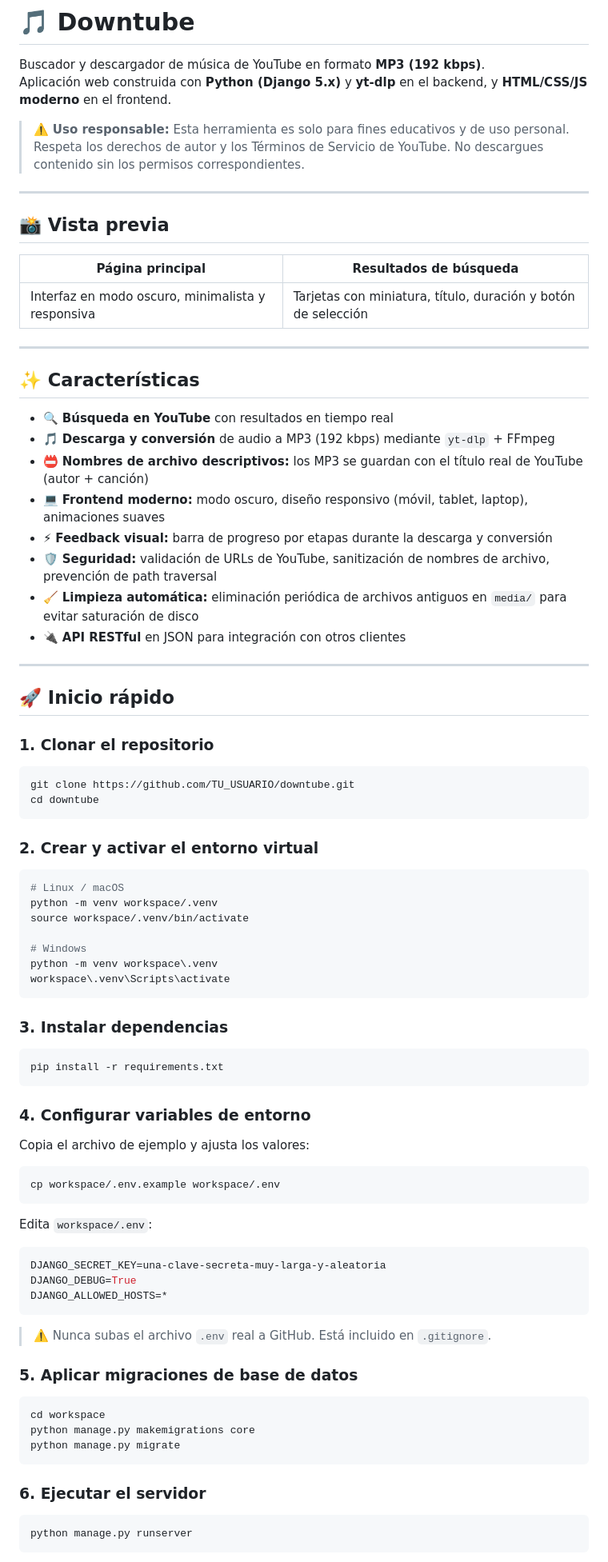
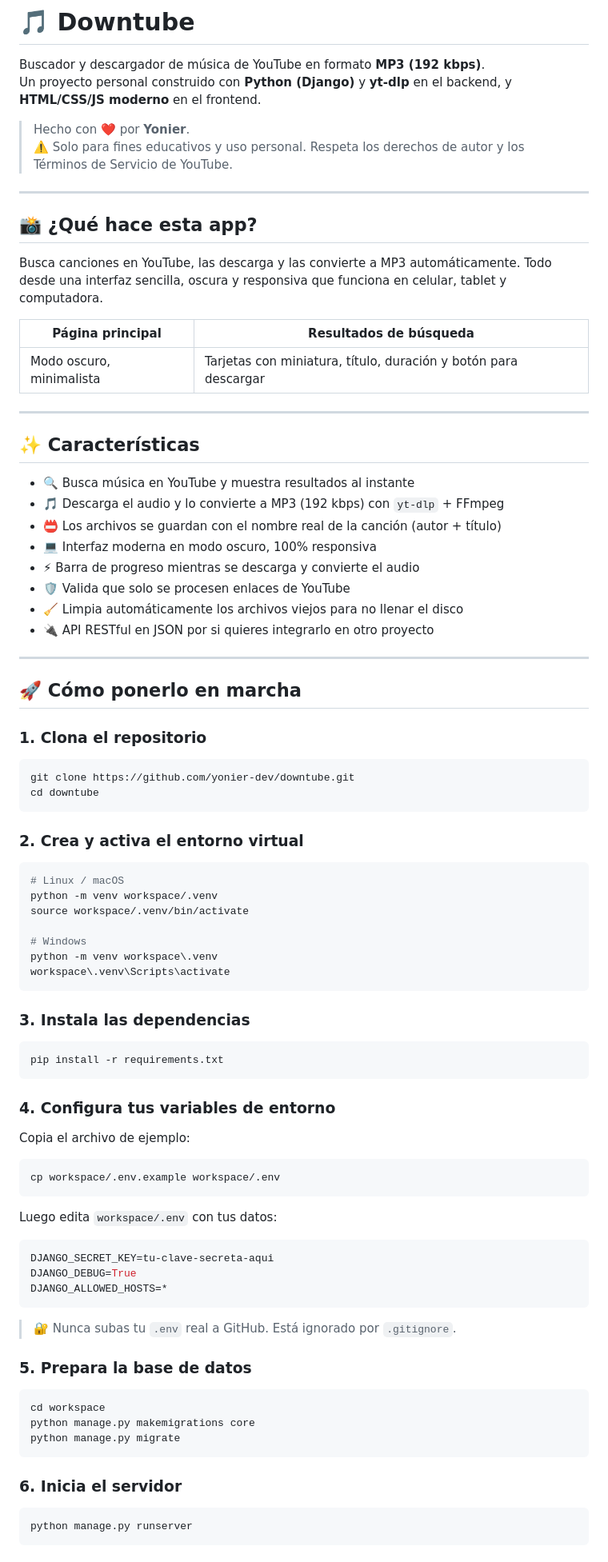
Before and after one commit to yonier-dev/downtube, a Markdown page: README.md, the part around one of its changes. Shown at 80% size. GitHub-like rendering.

````diff
--- a/README.md
+++ b/README.md
@@ -1,43 +1,46 @@
 # 🎵 Downtube
 
 Buscador y descargador de música de YouTube en formato **MP3 (192 kbps)**.
-Aplicación web construida con **Python (Django 5.x)** y **yt-dlp** en el backend, y **HTML/CSS/JS moderno** en el frontend.
+Un proyecto personal construido con **Python (Django)** y **yt-dlp** en el backend, y **HTML/CSS/JS moderno** en el frontend.
 
-> ⚠️ **Uso responsable:** Esta herramienta es solo para fines educativos y de uso personal. Respeta los derechos de autor y los Términos de Servicio de YouTube. No descargues contenido sin los permisos correspondientes.
+> Hecho con ❤️ por **Yonier**.
+> ⚠️ Solo para fines educativos y uso personal. Respeta los derechos de autor y los Términos de Servicio de YouTube.
 
 ---
 
-## 📸 Vista previa
+## 📸 ¿Qué hace esta app?
+
+Busca canciones en YouTube, las descarga y las convierte a MP3 automáticamente. Todo desde una interfaz sencilla, oscura y responsiva que funciona en celular, tablet y computadora.
 
 | Página principal | Resultados de búsqueda |
 |------------------|------------------------|
-| Interfaz en modo oscuro, minimalista y responsiva | Tarjetas con miniatura, título, duración y botón de selección |
+| Modo oscuro, minimalista | Tarjetas con miniatura, título, duración y botón para descargar |
 
 ---
 
 ## ✨ Características
 
-- 🔍 **Búsqueda en YouTube** con resultados en tiempo real
-- 🎵 **Descarga y conversión** de audio a MP3 (192 kbps) mediante `yt-dlp` + FFmpeg
-- 📛 **Nombres de archivo descriptivos:** los MP3 se guardan con el título real de YouTube (autor + canción)
-- 💻 **Frontend moderno:** modo oscuro, diseño responsivo (móvil, tablet, laptop), animaciones suaves
-- ⚡ **Feedback visual:** barra de progreso por etapas durante la descarga y conversión
-- 🛡️ **Seguridad:** validación de URLs de YouTube, sanitización de nombres de archivo, prevención de path traversal
-- 🧹 **Limpieza automática:** eliminación periódica de archivos antiguos en `media/` para evitar saturación de disco
-- 🔌 **API RESTful** en JSON para integración con otros clientes
+- 🔍 Busca música en YouTube y muestra resultados al instante
+- 🎵 Descarga el audio y lo convierte a MP3 (192 kbps) con `yt-dlp` + FFmpeg
+- 📛 Los archivos se guardan con el nombre real de la canción (autor + título)
+- 💻 Interfaz moderna en modo oscuro, 100% responsiva
+- ⚡ Barra de progreso mientras se descarga y convierte el audio
+- 🛡️ Valida que solo se procesen enlaces de YouTube
+- 🧹 Limpia automáticamente los archivos viejos para no llenar el disco
+- 🔌 API RESTful en JSON por si quieres integrarlo en otro proyecto
 
 ---
 
-## 🚀 Inicio rápido
+## 🚀 Cómo ponerlo en marcha
 
-### 1. Clonar el repositorio
+### 1. Clona el repositorio
 
 ```bash
-git clone https://github.com/TU_USUARIO/downtube.git
+git clone https://github.com/yonier-dev/downtube.git
 cd downtube
 ```
 
-### 2. Crear y activar el entorno virtual
+### 2. Crea y activa el entorno virtual
 
 ```bash
 # Linux / macOS
@@ -49,31 +52,31 @@ python -m venv workspace\.venv
 workspace\.venv\Scripts\activate
 ```
 
-### 3. Instalar dependencias
+### 3. Instala las dependencias
 
 ```bash
 pip install -r requirements.txt
 ```
 
-### 4. Configurar variables de entorno
+### 4. Configura tus variables de entorno
 
-Copia el archivo de ejemplo y ajusta los valores:
+Copia el archivo de ejemplo:
 
 ```bash
 cp workspace/.env.example workspace/.env
 ```
 
-Edita `workspace/.env`:
+Luego edita `workspace/.env` con tus datos:
 
 ```ini
-DJANGO_SECRET_KEY=una-clave-secreta-muy-larga-y-aleatoria
+DJANGO_SECRET_KEY=tu-clave-secreta-aqui
 DJANGO_DEBUG=True
 DJANGO_ALLOWED_HOSTS=*
 ```
 
-> ⚠️ Nunca subas el archivo `.env` real a GitHub. Está incluido en `.gitignore`.
+> 🔐 Nunca subas tu `.env` real a GitHub. Está ignorado por `.gitignore`.
 
-### 5. Aplicar migraciones de base de datos
+### 5. Prepara la base de datos
 
 ```bash
 cd workspace
@@ -81,7 +84,7 @@ python manage.py makemigrations core
 python manage.py migrate
 ```
 
-### 6. Ejecutar el servidor
+### 6. Inicia el servidor
 
 ```bash
 python manage.py runserver
````
Also changed, not shown: other parts of README.md (+42 -112 lines).
